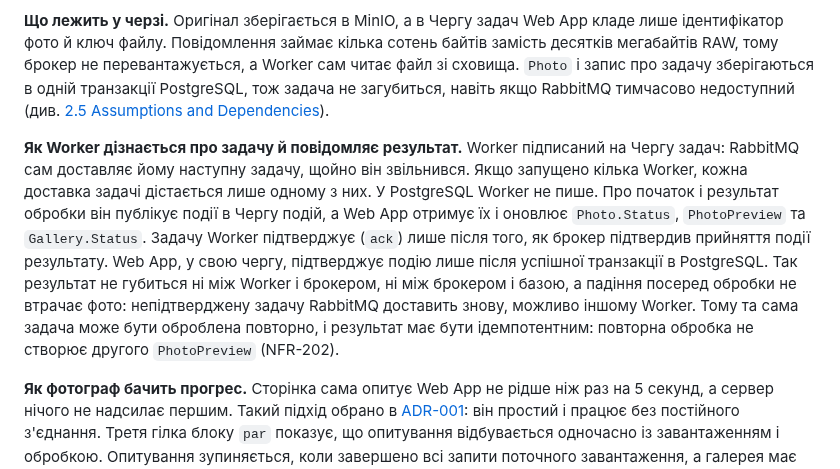
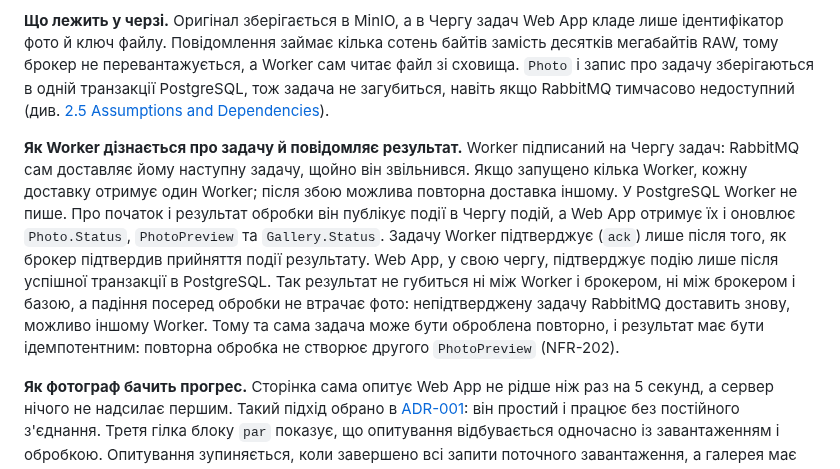
Before and after one commit to alonasaienko/picpick, a Markdown page: docs/04-architecture/flow-zone-b.md, the part around the change. GitHub-like rendering.

Commit message:
docs(architecture): clarify per-delivery worker assignment

```diff
--- a/docs/04-architecture/flow-zone-b.md
+++ b/docs/04-architecture/flow-zone-b.md
@@ -92,7 +92,7 @@ sequenceDiagram
 
 **Що лежить у черзі.** Оригінал зберігається в MinIO, а в Чергу задач Web App кладе лише ідентифікатор фото й ключ файлу. Повідомлення займає кілька сотень байтів замість десятків мегабайтів RAW, тому брокер не перевантажується, а Worker сам читає файл зі сховища. `Photo` і запис про задачу зберігаються в одній транзакції PostgreSQL, тож задача не загубиться, навіть якщо RabbitMQ тимчасово недоступний (див. [2.5 Assumptions and Dependencies](../03-srs/02-product-overview.md)).
 
-**Як Worker дізнається про задачу й повідомляє результат.** Worker підписаний на Чергу задач: RabbitMQ сам доставляє йому наступну задачу, щойно він звільнився. Якщо запущено кілька Worker, кожна доставка задачі дістається лише одному з них. У PostgreSQL Worker не пише. Про початок і результат обробки він публікує події в Чергу подій, а Web App отримує їх і оновлює `Photo.Status`, `PhotoPreview` та `Gallery.Status`. Задачу Worker підтверджує (`ack`) лише після того, як брокер підтвердив прийняття події результату. Web App, у свою чергу, підтверджує подію лише після успішної транзакції в PostgreSQL. Так результат не губиться ні між Worker і брокером, ні між брокером і базою, а падіння посеред обробки не втрачає фото: непідтверджену задачу RabbitMQ доставить знову, можливо іншому Worker. Тому та сама задача може бути оброблена повторно, і результат має бути ідемпотентним: повторна обробка не створює другого `PhotoPreview` (NFR-202).
+**Як Worker дізнається про задачу й повідомляє результат.** Worker підписаний на Чергу задач: RabbitMQ сам доставляє йому наступну задачу, щойно він звільнився. Якщо запущено кілька Worker, кожну доставку отримує один Worker; після збою можлива повторна доставка іншому. У PostgreSQL Worker не пише. Про початок і результат обробки він публікує події в Чергу подій, а Web App отримує їх і оновлює `Photo.Status`, `PhotoPreview` та `Gallery.Status`. Задачу Worker підтверджує (`ack`) лише після того, як брокер підтвердив прийняття події результату. Web App, у свою чергу, підтверджує подію лише після успішної транзакції в PostgreSQL. Так результат не губиться ні між Worker і брокером, ні між брокером і базою, а падіння посеред обробки не втрачає фото: непідтверджену задачу RabbitMQ доставить знову, можливо іншому Worker. Тому та сама задача може бути оброблена повторно, і результат має бути ідемпотентним: повторна обробка не створює другого `PhotoPreview` (NFR-202).
 
 **Як фотограф бачить прогрес.** Сторінка сама опитує Web App не рідше ніж раз на 5 секунд, а сервер нічого не надсилає першим. Такий підхід обрано в [ADR-001](adr/001-ui-razor-pages.md): він простий і працює без постійного з'єднання. Третя гілка блоку `par` показує, що опитування відбувається одночасно із завантаженням і обробкою. Опитування зупиняється, коли завершено всі запити поточного завантаження, а галерея має стан `Ready` (FR-204). Кожен запит прогресу перевіряє власника та `ExpiresAt`: після завершення терміну Web App повертає лише метадані галереї без даних фото, а для видаленої, чужої чи неіснуючої галереї — ту саму відповідь, що й за FR-105. В обох випадках опитування припиняється.
 
```
